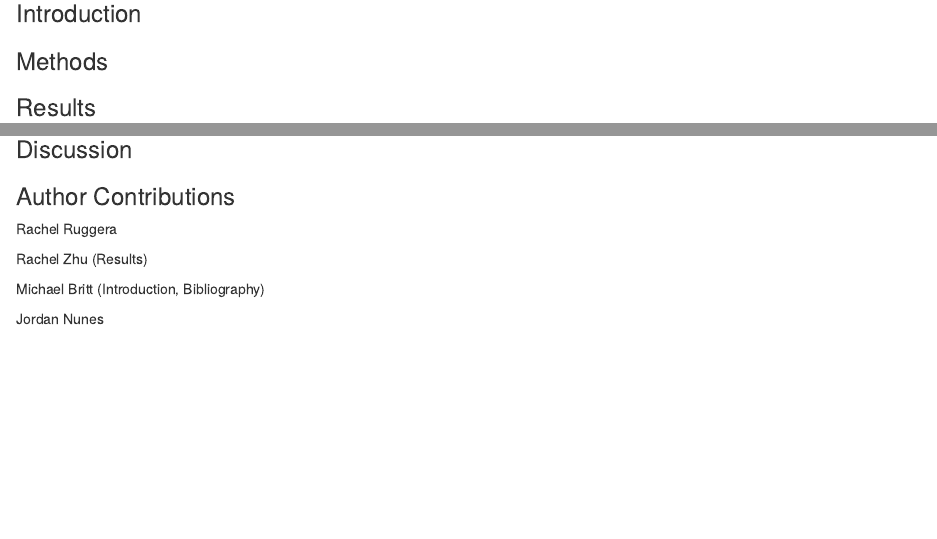
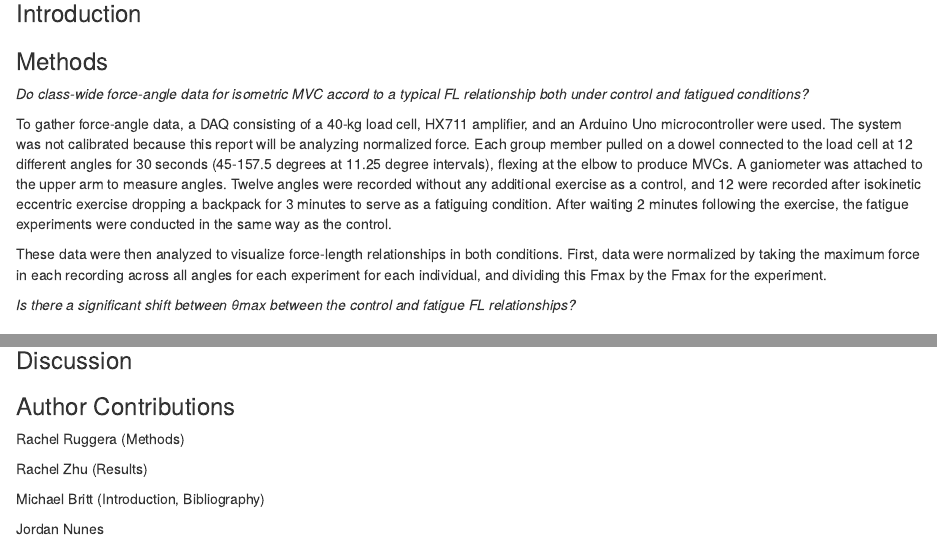
Before and after one commit to bcorgbio/stop-drop-and-code, an R Markdown document (stop-drop-and-code_Mod7_report.Rmd): the page in a window 1100 px wide, from 140 px down, and a second part further down, joined at a grey line. Rendered offline with R 4.5, knitr and Pandoc, with nearby package versions; some code elsewhere in the file could not run offline.

Commit message:
methods part 2

````diff
--- a/stop-drop-and-code_Mod7_report.Rmd
+++ b/stop-drop-and-code_Mod7_report.Rmd
@@ -11,6 +11,14 @@ bibliography: BIOL3140.bib
 
 
 ### Methods
+
+*Do class-wide force-angle data for isometric MVC accord to a typical FL relationship both under control and fatigued conditions?*
+
+To gather force-angle data, a DAQ consisting of a 40-kg load cell, HX711 amplifier, and an Arduino Uno microcontroller were used. The system was not calibrated because this report will be analyzing normalized force. Each group member pulled on a dowel connected to the load cell at 12 different angles for 30 seconds (45-157.5 degrees at 11.25 degree intervals), flexing at the elbow to produce MVCs. A ganiometer was attached to the upper arm to measure angles. Twelve angles were recorded without any additional exercise as a control, and 12 were recorded after isokinetic eccentric exercise dropping a backpack for 3 minutes to serve as a fatiguing condition. After waiting 2 minutes following the exercise, the fatigue experiments were conducted in the same way as the control.
+
+These data were then analyzed to visualize force-length relationships in both conditions. First, data were normalized by taking the maximum force in each recording across all angles for each experiment for each individual, and dividing this Fmax by the Fmax for the experiment.
+
+*Is there a significant shift between θmax between the control and fatigue FL relationships?*
 
 ### Results
 ```{r,include=FALSE}
@@ -135,7 +143,7 @@ kable(theta_max,caption="Table 2.Mean and SEM Theta Max ")
 
 ### Author Contributions
 
-Rachel Ruggera
+Rachel Ruggera (Methods)
 
 Rachel Zhu (Results)
 
````
Also changed, not shown: stop-drop-and-code_Mod7_report.Rmd (2 more changed lines).
